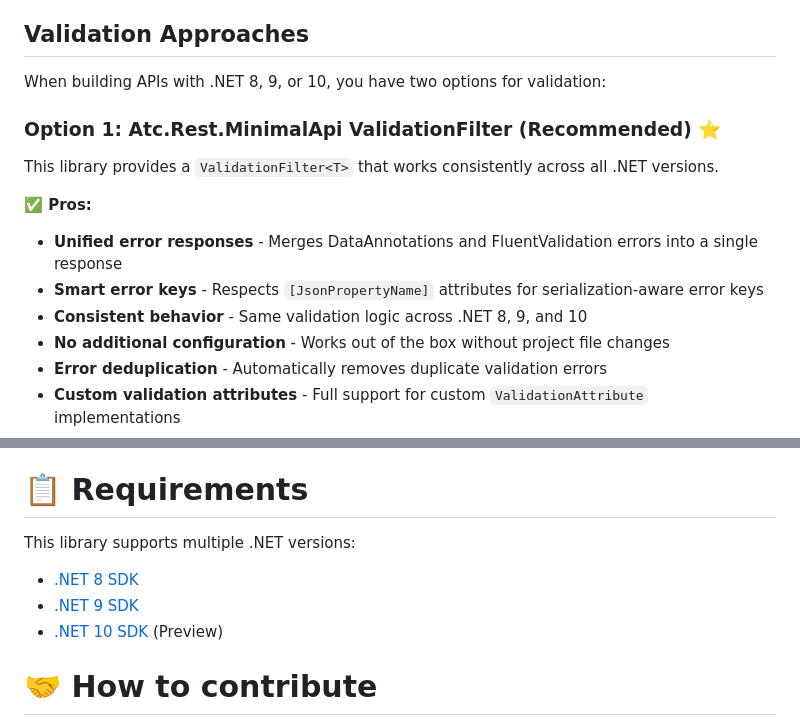
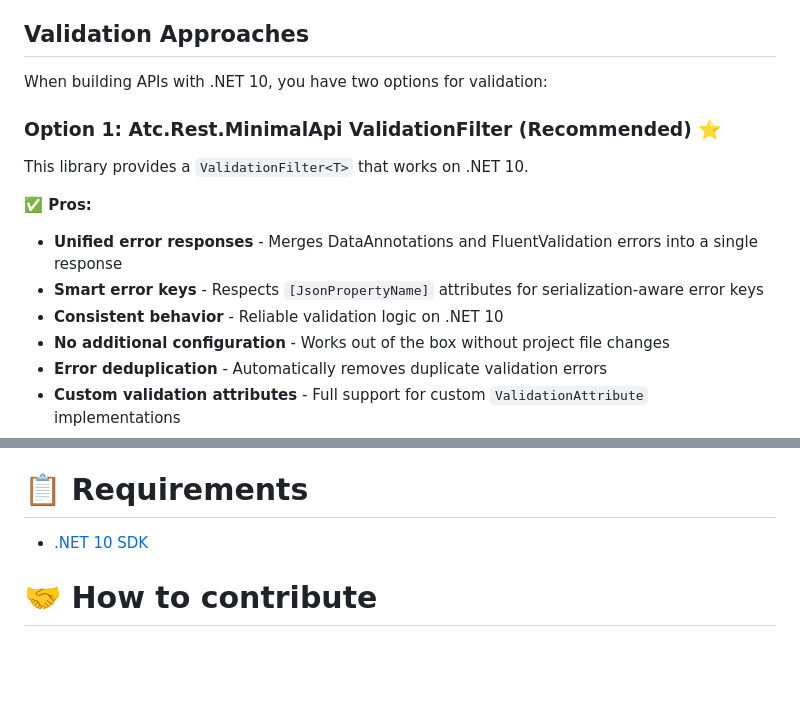
Before and after one commit to atc-net/atc-rest-minimalapi, a Markdown page: README.md, 2 parts joined by grey strips. GitHub-like rendering; blank space fills up the shorter version.

Commit message:
docs: update readme

```diff
--- a/README.md
+++ b/README.md
@@ -197,16 +197,16 @@ Enhance your Minimal API with powerful validation using the `ValidationFilter<T>
 
 ## Validation Approaches
 
-When building APIs with .NET 8, 9, or 10, you have two options for validation:
+When building APIs with .NET 10, you have two options for validation:
 
 ### Option 1: Atc.Rest.MinimalApi ValidationFilter (Recommended) ⭐
 
-This library provides a `ValidationFilter<T>` that works consistently across all .NET versions.
+This library provides a `ValidationFilter<T>` that works on .NET 10.
 
 **✅ Pros:**
 - **Unified error responses** - Merges DataAnnotations and FluentValidation errors into a single response
 - **Smart error keys** - Respects `[JsonPropertyName]` attributes for serialization-aware error keys
-- **Consistent behavior** - Same validation logic across .NET 8, 9, and 10
+- **Consistent behavior** - Reliable validation logic on .NET 10
 - **No additional configuration** - Works out of the box without project file changes
 - **Error deduplication** - Automatically removes duplicate validation errors
 - **Custom validation attributes** - Full support for custom `ValidationAttribute` implementations
@@ -485,11 +485,7 @@ The Demo.Api project also leverages the `Asp.Versioning.Http` Nuget package to e
 
 # 📋 Requirements
 
-This library supports multiple .NET versions:
-
-* [.NET 8 SDK](https://dotnet.microsoft.com/en-us/download/dotnet/8.0)
-* [.NET 9 SDK](https://dotnet.microsoft.com/en-us/download/dotnet/9.0)
-* [.NET 10 SDK](https://dotnet.microsoft.com/en-us/download/dotnet/10.0) (Preview)
+* [.NET 10 SDK](https://dotnet.microsoft.com/en-us/download/dotnet/10.0)
 
 # 🤝 How to contribute
 
```
